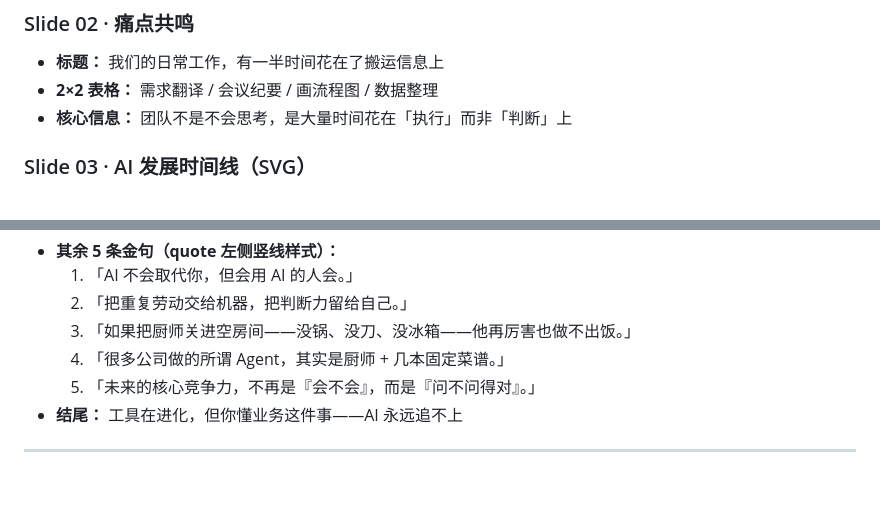
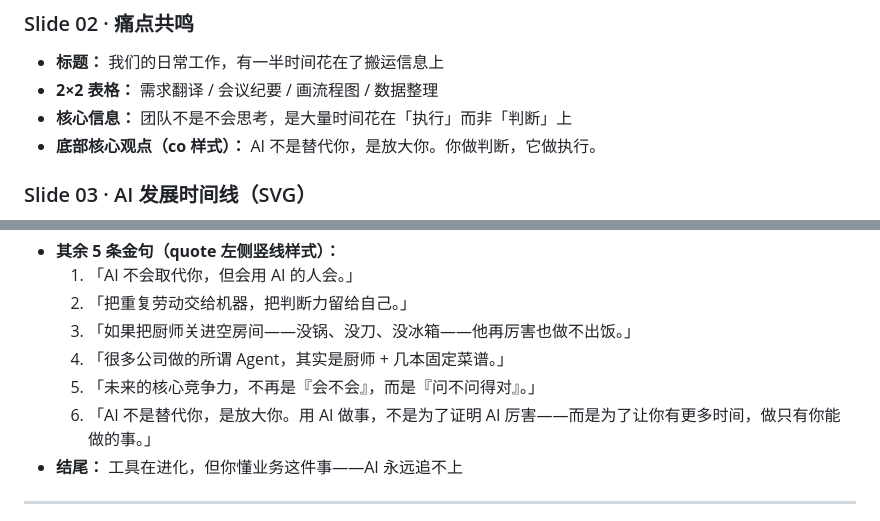
Before and after one commit to orangeshinee/DeployPages, a Markdown page: opencode-intro/outline.md, 2 parts joined by grey strips. Drawn GitHub-style; blank space fills up the shorter version.

Commit message:
outline: add core message 'AI amplifies you' to Slide 02 and Slide 19

```diff
--- a/opencode-intro/outline.md
+++ b/opencode-intro/outline.md
@@ -17,6 +17,7 @@
 - **标题：** 我们的日常工作，有一半时间花在了搬运信息上
 - **2×2 表格：** 需求翻译 / 会议纪要 / 画流程图 / 数据整理
 - **核心信息：** 团队不是不会思考，是大量时间花在「执行」而非「判断」上
+- **底部核心观点（co 样式）：** AI 不是替代你，是放大你。你做判断，它做执行。
 
 ### Slide 03 · AI 发展时间线（SVG）
 - **标题：** 从 2022 到 2026，AI 完成了从「回答问题」到「动手干活」的三级跳
@@ -150,6 +151,7 @@
   3. 「如果把厨师关进空房间——没锅、没刀、没冰箱——他再厉害也做不出饭。」
   4. 「很多公司做的所谓 Agent，其实是厨师 + 几本固定菜谱。」
   5. 「未来的核心竞争力，不再是『会不会』，而是『问不问得对』。」
+  6. 「AI 不是替代你，是放大你。用 AI 做事，不是为了证明 AI 厉害——而是为了让你有更多时间，做只有你能做的事。」
 - **结尾：** 工具在进化，但你懂业务这件事——AI 永远追不上
 
 ---
```
